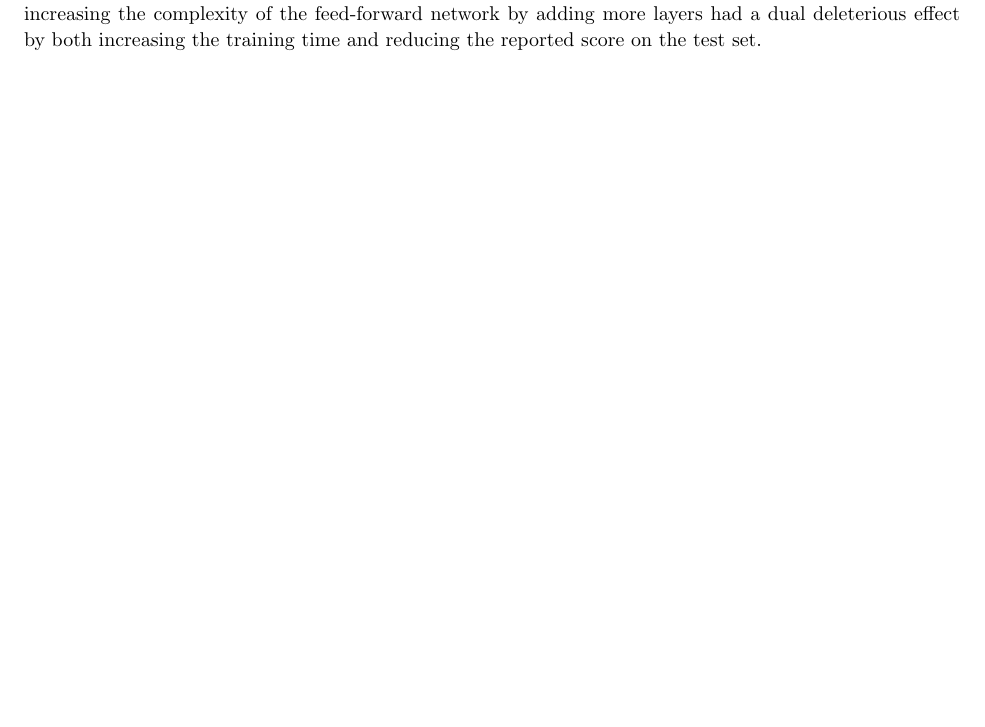
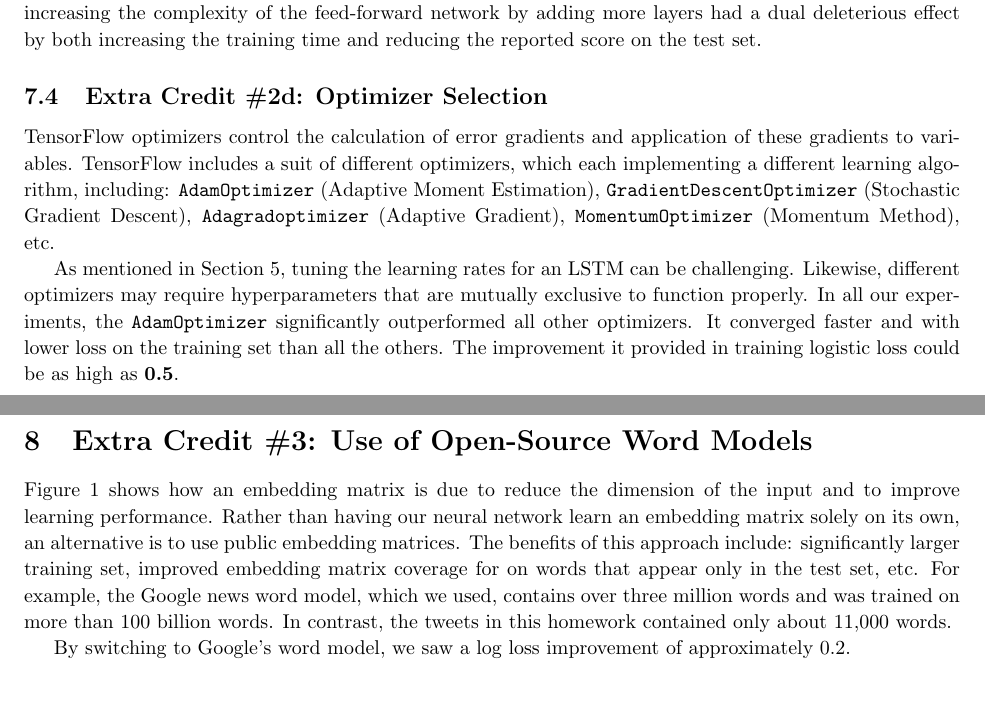
Before and after one commit to ZaydH/cmps242, a LaTeX problem sheet (homeworks/hw05/tex_src/hw05.tex): part of page 5 of 5 before the commit and two parts of pages 5 and 6 of 6 after it, the two joined at a grey line, cut so that both start at the same text. Compiled offline with pdfLaTeX.

Commit message:
Uploading a first complete draft of hw05.

```diff
--- a/homeworks/hw05/tex_src/hw05.tex
+++ b/homeworks/hw05/tex_src/hw05.tex
@@ -294,4 +299,16 @@
 
   As illustrated in Figure~\ref{fig:feedForwardNet}, our feed-forward network only had a single-hidden layer.  We settled this architecture after experimenting with both two and three hidden layers.  Similar to the findings in Section~\ref{sec:ecMoreHiddenLayerNeurons}, increasing the complexity of the feed-forward network by adding more layers had a dual deleterious effect by both increasing the training time and reducing the reported score on the test set.
 
+
+  \subsection{Extra Credit \#2d: Optimizer Selection}
+
+  TensorFlow optimizers control the calculation of error gradients and application of these gradients to variables.  TensorFlow includes a suit of different optimizers, which each implementing a different learning algorithm, including: \texttt{AdamOptimizer} (Adaptive Moment Estimation), \texttt{GradientDescentOptimizer} (Stochastic Gradient Descent), \texttt{Adagradoptimizer} (Adaptive Gradient), \texttt{MomentumOptimizer} (Momentum Method), etc.
+
+  As mentioned in Section~\ref{sec:experimentalResults}, tuning the learning rates for an LSTM can be challenging.  Likewise, different optimizers may require hyperparameters that are mutually exclusive to function properly.  In all our experiments, the \texttt{AdamOptimizer} significantly outperformed all other optimizers.  It converged faster and with lower loss on the training set than all the others.  The improvement it provided in training logistic loss could be as high as~\textbf{0.5}.
+
+  \section{Extra Credit \#3: Use of Open-Source Word Models}\label{sec:openSourceWordModels}
+
+  Figure~\ref{fig:completeLstmClassifer} shows how an embedding matrix is due to reduce the dimension of the input and to improve learning performance.  Rather than having our neural network learn an embedding matrix solely on its own, an alternative is to use public embedding matrices.  The benefits of this approach include: significantly larger training set, improved embedding matrix coverage for on words that appear only in the test set, etc.  For example, the Google news word model, which we used, contains over three million words and was trained on more than 100~billion words.  In contrast, the tweets in this homework contained only about 11,000~words.
+
+  By switching to Google's word model, we saw a log loss improvement of approximately~0.2.
 \end{document}
```
Also changed, not shown: homeworks/hw05/tex_src/hw05.tex (13 more changed lines), 1 other file.
